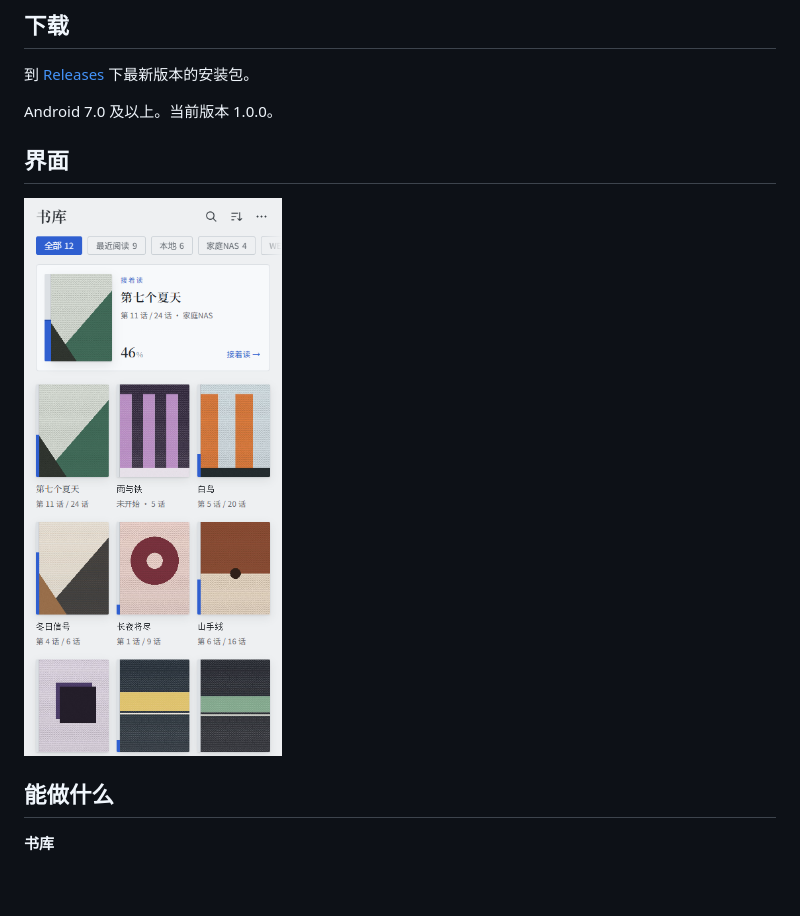
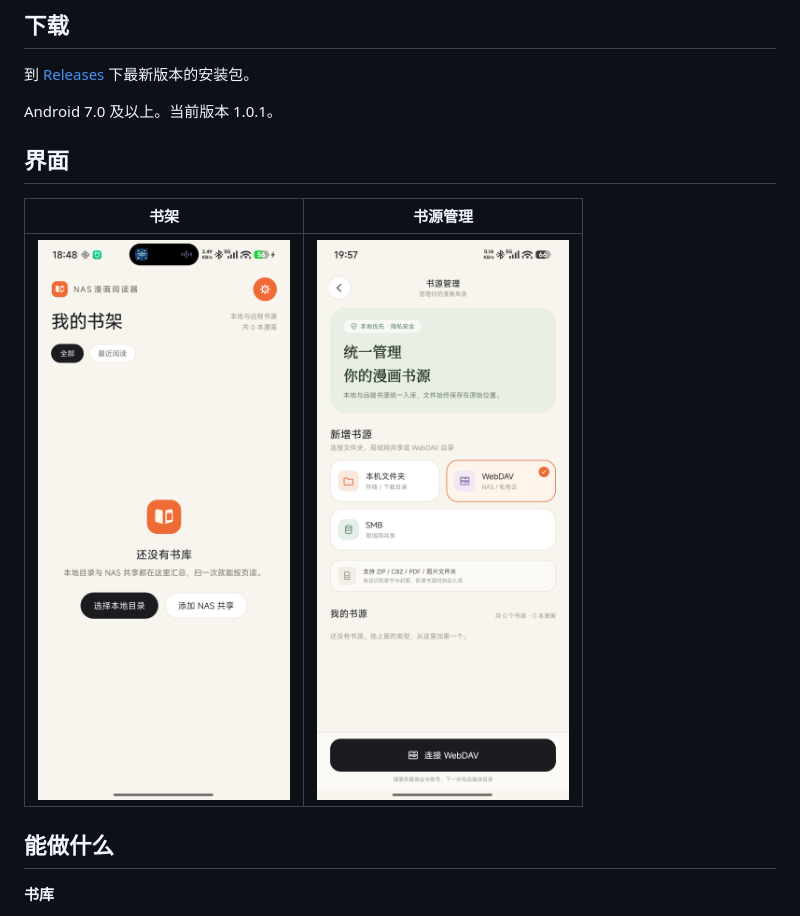
Before and after one commit to tmadmao/nascomicreader, a Markdown page: README.md, the part around the change. GitHub-like rendering; pictures changed too: design/st1.png (added), design/st2.jpg (added); blank space fills up the shorter version.

Commit message:
README：界面图换成当前版本的书架与书源管理，版本号更新到 1.0.1

```diff
--- a/README.md
+++ b/README.md
@@ -7,11 +7,13 @@
 
 到 [Releases](https://github.com/tmadmao/nascomicreader/releases/latest) 下最新版本的安装包。
 
-Android 7.0 及以上。当前版本 1.0.0。
+Android 7.0 及以上。当前版本 1.0.1。
 
 ## 界面
 
-<img src="design/shelf.png" width="300" alt="书架">
+| 书架 | 书源管理 |
+|:--:|:--:|
+| <img src="design/st1.png" width="300" alt="书架"> | <img src="design/st2.jpg" width="300" alt="书源管理"> |
 
 ## 能做什么
 
```
